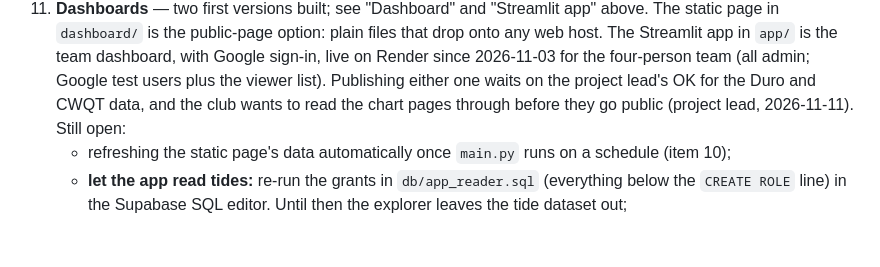
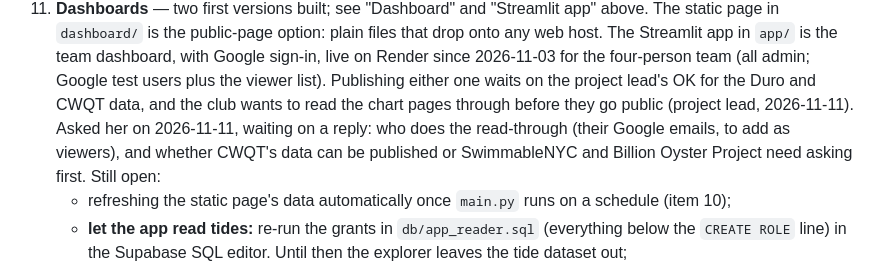
Before and after one commit to sawsongholami/gowanus_dredgers, a Markdown page: README.md, the part around the change. Rendered like a GitHub page; blank space fills up the shorter version.

Commit message:
Note what we're waiting on from Corinne
Co-Authored-By: Claude Opus 5.5 <noreply@anthropic.com>

```diff
--- a/README.md
+++ b/README.md
@@ -641,7 +641,10 @@ Empty tables and what fills them:
     Google test users plus the viewer list). Publishing either one waits
     on the project lead's OK for the Duro and CWQT data, and the club
     wants to read the chart pages through before they go public (project
-    lead, 2026-11-11). Still open:
+    lead, 2026-11-11). Asked her on 2026-11-11, waiting on a reply: who
+    does the read-through (their Google emails, to add as viewers), and
+    whether CWQT's data can be published or SwimmableNYC and Billion
+    Oyster Project need asking first. Still open:
     - refreshing the static page's data automatically once `main.py` runs
       on a schedule (item 10);
     - **let the app read tides:** re-run the grants in `db/app_reader.sql`
```
